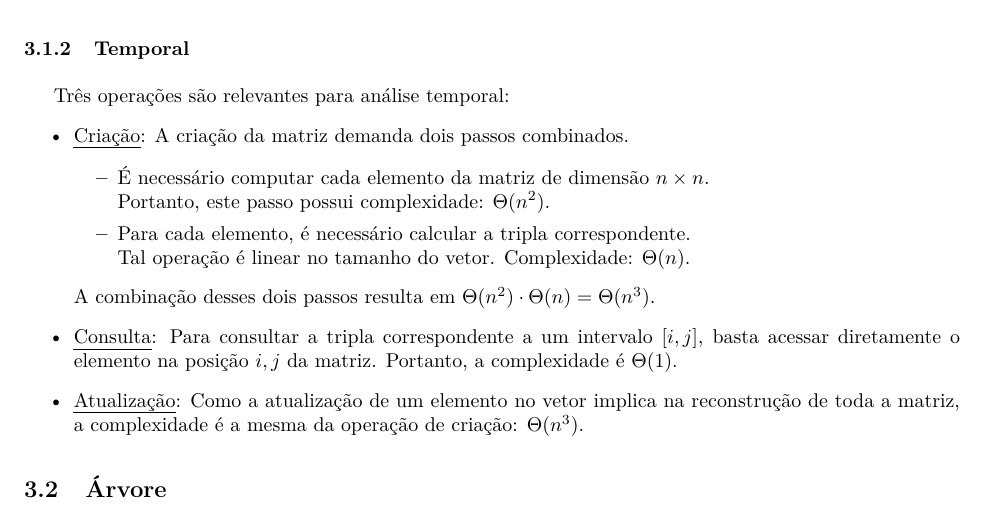
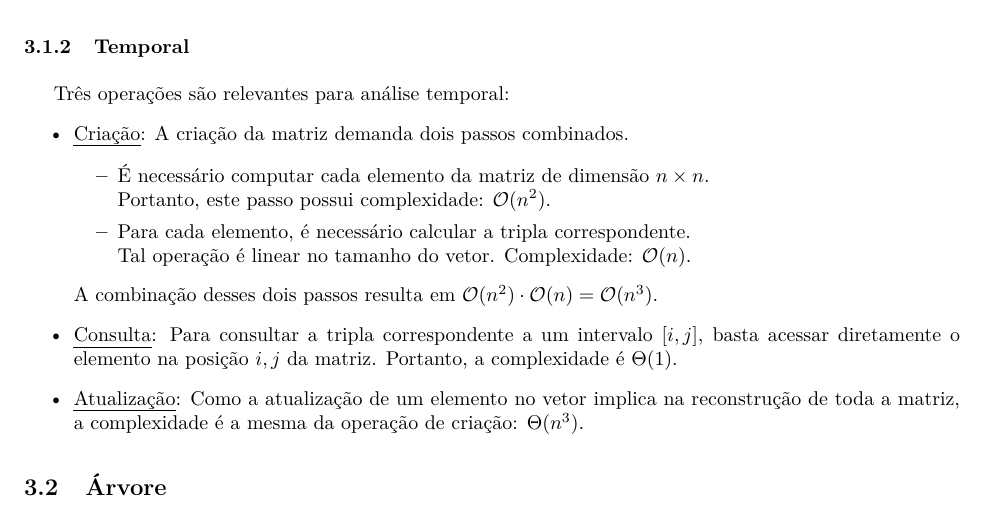
Before and after one commit to gahag-aeds/aeds3-tp0, a LaTeX document (doc/doc.tex): part of page 3 of 4, cut so that both start at the same text. Compiled offline with pdfLaTeX.

Commit message:
Documentation

```diff
--- a/doc/doc.tex
+++ b/doc/doc.tex
@@ -109,11 +109,11 @@ Três operações são relevantes para análise temporal:
   \item \uline{Criação}: A criação da matriz demanda dois passos combinados.
         \begin{itemize}
           \item É necessário computar cada elemento da matriz de dimensão $n \times n$.\\
-                Portanto, este passo possui complexidade: $\Theta(n^2)$.
+                Portanto, este passo possui complexidade: $\mathcal{O}(n^2)$.
           \item Para cada elemento, é necessário calcular a tripla correspondente. \\
-                Tal operação é linear no tamanho do vetor. Complexidade: $\Theta(n)$.
+                Tal operação é linear no tamanho do vetor. Complexidade: $\mathcal{O}(n)$.
         \end{itemize}
-        A combinação desses dois passos resulta em $\Theta(n^2) \cdot \Theta(n) = \Theta(n^3)$.
+        A combinação desses dois passos resulta em $\mathcal{O}(n^2) \cdot \mathcal{O}(n) = \mathcal{O}(n^3)$.
 
   \item \uline{Consulta}: Para consultar a tripla correspondente a um intervalo $[i, j]$, basta acessar diretamente o elemento na posição $i, j$ da matriz. Portanto, a complexidade é $\Theta(1)$.
 
```
Also changed, not shown: doc/doc.pdf.
